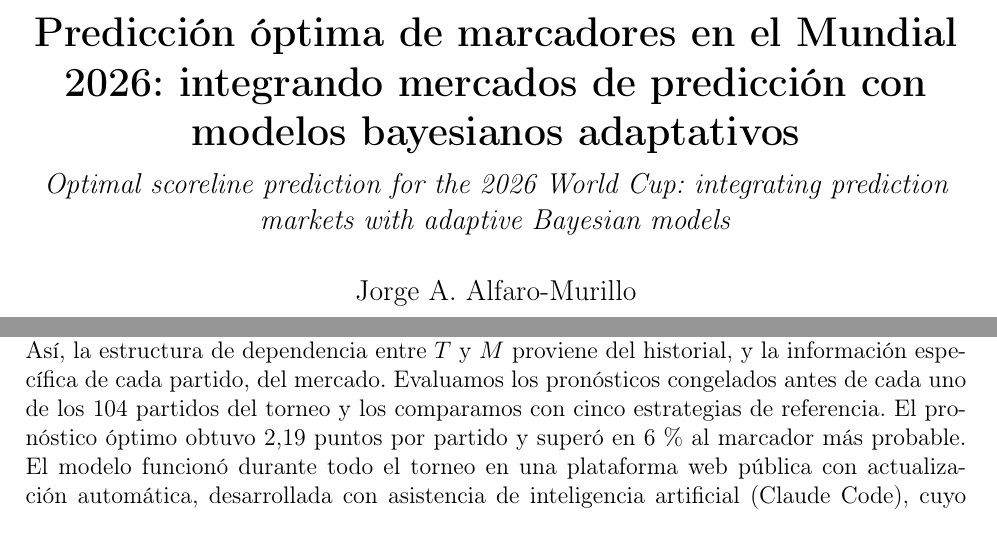
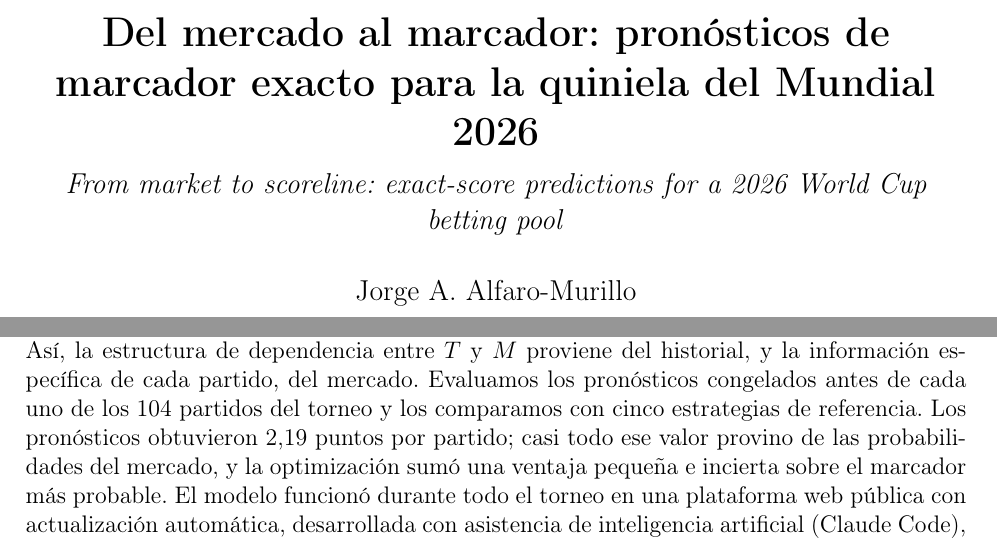
Before and after one commit to alfaromurillo/quiniela, a LaTeX paper (articulo/main.tex): two parts of pages 1 and 3 of 26, joined at a grey line, cut at the place of the change. Compiled offline with pdfLaTeX.

Commit message:
Article: new title; align Introduction teaser
Title: "Del mercado al marcador: pronósticos de marcador exacto para
la quiniela del Mundial 2026" (English: "From market to scoreline:
exact-score predictions for a 2026 World Cup betting pool"). The
Introduction's last result sentence now states the same answer as
the Abstract, Discussion and Conclusions instead of "+6% over the
modal".

Co-Authored-By: Claude Opus 5.5 (1M context) <noreply@anthropic.com>
Claude-Session: https://claude.ai/code/session_01QBpKEvrHYdn2Rz1zTSBD4U

```diff
--- a/articulo/main.tex
+++ b/articulo/main.tex
@@ -40,11 +39,10 @@
 
 % ── Información del artículo ───────────────────────────────────
 \title{%
-  \textbf{Predicción óptima de marcadores en el Mundial 2026:
-  integrando mercados de predicción con modelos bayesianos
-  adaptativos}\\[6pt]
-  \large\textit{Optimal scoreline prediction for the 2026 World Cup:
-  integrating prediction markets with adaptive Bayesian models}
+  \textbf{Del mercado al marcador: pronósticos de marcador exacto
+  para la quiniela del Mundial 2026}\\[6pt]
+  \large\textit{From market to scoreline: exact-score predictions
+  for a 2026 World Cup betting pool}
 }
 
 \author{%
@@ -220,8 +218,9 @@ historial, y la información específica de cada partido, del mercado.
 Evaluamos los pronósticos congelados antes de cada uno de los 104
 partidos del torneo y los comparamos con cinco estrategias de
 referencia.
-El pronóstico óptimo obtuvo 2,19 puntos por partido y superó en
-6\,\% al marcador más probable.
+Los pronósticos obtuvieron 2,19 puntos por partido; casi todo ese
+valor provino de las probabilidades del mercado, y la optimización
+sumó una ventaja pequeña e incierta sobre el marcador más probable.
 El modelo funcionó durante todo el torneo en una plataforma web
 pública con actualización automática, desarrollada con asistencia de
 inteligencia artificial (Claude Code), cuyo papel documentamos.
```
Also changed, not shown: articulo/main.pdf, articulo/main.tex (5 more changed lines).
